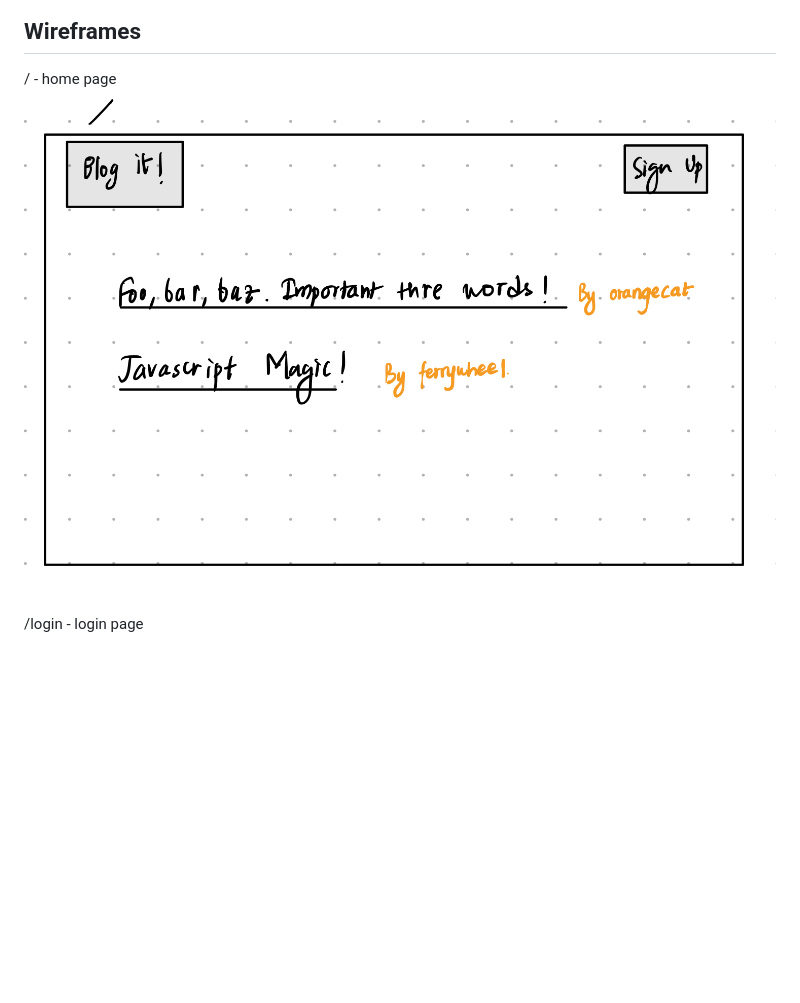
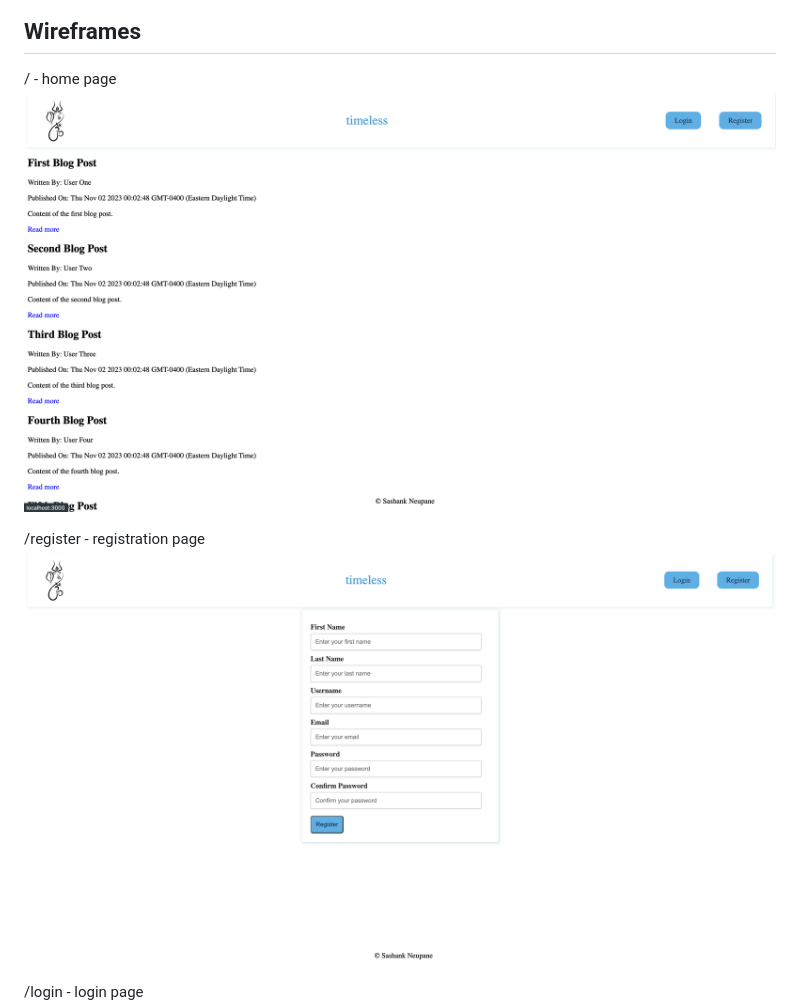
Before and after one commit to sashankneupane/blog-it, a Markdown page: README.md, the part around the change. GitHub-like rendering; pictures changed too: documentation/home.jpeg (deleted), documentation/home.png (added), documentation/register.png (added); blank space fills up the shorter version.

Commit message:
Added home, register, and login templates

```diff
--- a/README.md
+++ b/README.md
@@ -40,7 +40,10 @@ An Example Blogpost with Embedded Items:
 ## Wireframes
 
 / - home page
-![home page](documentation/home.jpeg)
+![home page](documentation/home.png)
+
+/register - registration page
+![registration page](documentation/register.png)
 
 /login - login page
 ![login page](documentation/login.jpeg)
```
Also changed, not shown: documentation/login.png (added), public/img/icon.png (added), 12 other files.
